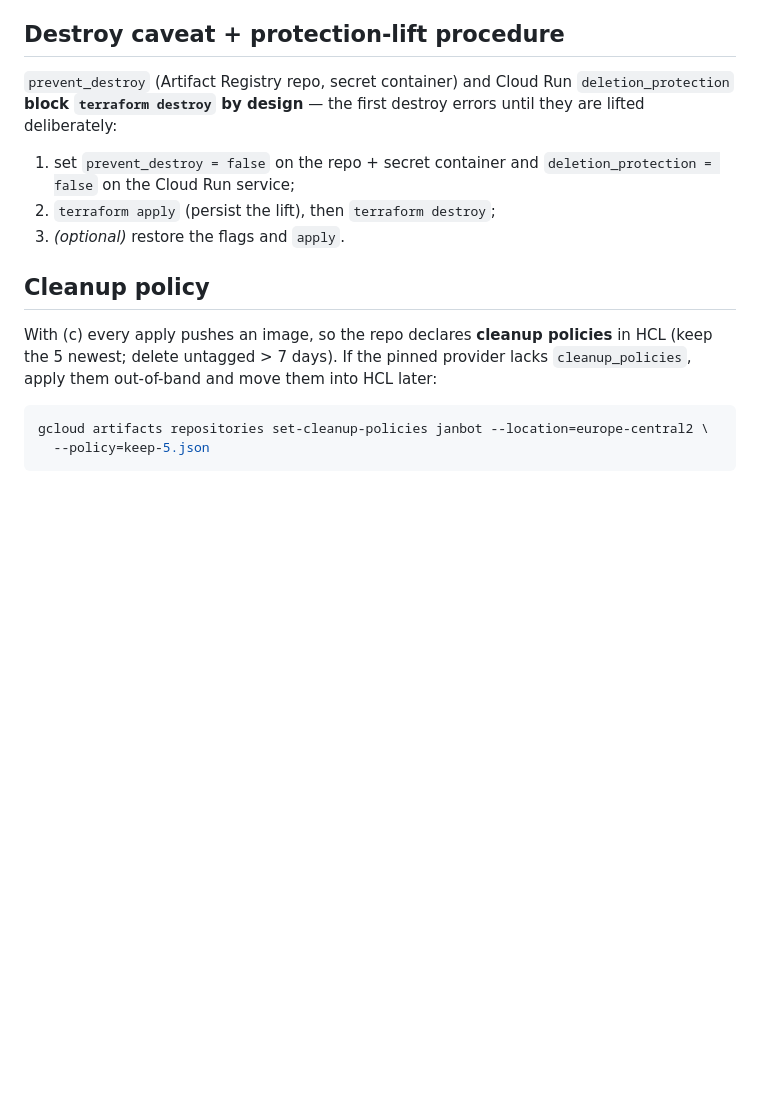
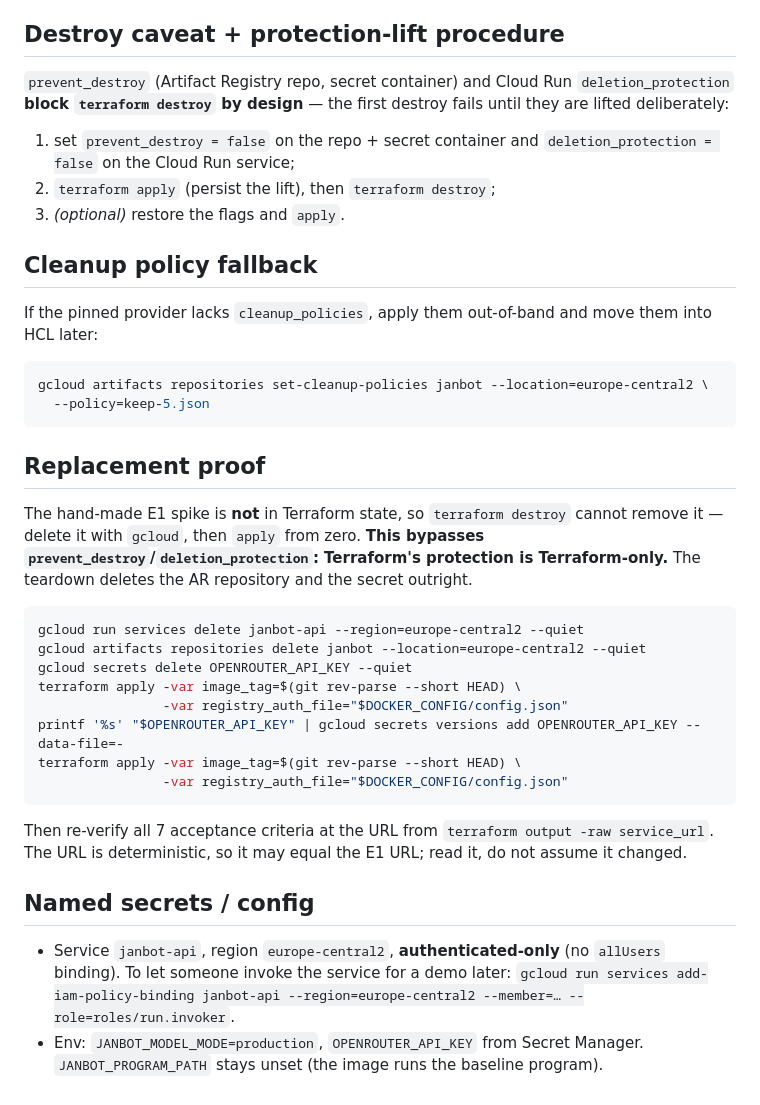
Before and after one commit to jstavel/janbot, a Markdown page: terraform/README.md, the part around one of its changes. Rendered like a GitHub page; blank space fills up the shorter version.

````diff
--- a/terraform/README.md
+++ b/terraform/README.md
@@ -132,21 +179,50 @@ E1 deploy log's URL is historical).
 ## Destroy caveat + protection-lift procedure
 
 `prevent_destroy` (Artifact Registry repo, secret container) and Cloud Run
-`deletion_protection` **block `terraform destroy` by design** — the first destroy errors
-until they are lifted deliberately:
+`deletion_protection` **block `terraform destroy` by design** — the first destroy fails until
+they are lifted deliberately:
 
 1. set `prevent_destroy = false` on the repo + secret container and
    `deletion_protection = false` on the Cloud Run service;
 2. `terraform apply` (persist the lift), then `terraform destroy`;
 3. *(optional)* restore the flags and `apply`.
 
-## Cleanup policy
+## Cleanup policy fallback
 
-With (c) every apply pushes an image, so the repo declares **cleanup policies** in HCL
-(keep the 5 newest; delete untagged > 7 days). If the pinned provider lacks
-`cleanup_policies`, apply them out-of-band and move them into HCL later:
+If the pinned provider lacks `cleanup_policies`, apply them out-of-band and move them into
+HCL later:
 
 ```sh
 gcloud artifacts repositories set-cleanup-policies janbot --location=europe-central2 \
   --policy=keep-5.json
 ```
+
+## Replacement proof
+
+The hand-made E1 spike is **not** in Terraform state, so `terraform destroy` cannot remove
+it — delete it with `gcloud`, then `apply` from zero. **This bypasses
+`prevent_destroy`/`deletion_protection`: Terraform's protection is Terraform-only.** The
+teardown deletes the AR repository and the secret outright.
+
+```sh
+gcloud run services delete janbot-api --region=europe-central2 --quiet
+gcloud artifacts repositories delete janbot --location=europe-central2 --quiet
+gcloud secrets delete OPENROUTER_API_KEY --quiet
+terraform apply -var image_tag=$(git rev-parse --short HEAD) \
+                -var registry_auth_file="$DOCKER_CONFIG/config.json"
+printf '%s' "$OPENROUTER_API_KEY" | gcloud secrets versions add OPENROUTER_API_KEY --data-file=-
+terraform apply -var image_tag=$(git rev-parse --short HEAD) \
+                -var registry_auth_file="$DOCKER_CONFIG/config.json"
+```
+
+Then re-verify all 7 acceptance criteria at the URL from
+`terraform output -raw service_url`. The URL is deterministic, so it may equal the E1 URL;
+read it, do not assume it changed.
+
+## Named secrets / config
+
+- Service `janbot-api`, region `europe-central2`, **authenticated-only** (no `allUsers`
+  binding). To let someone invoke the service for a demo later: `gcloud run services
+  add-iam-policy-binding janbot-api --region=europe-central2 --member=… --role=roles/run.invoker`.
+- Env: `JANBOT_MODEL_MODE=production`, `OPENROUTER_API_KEY` from Secret Manager.
+  `JANBOT_PROGRAM_PATH` stays unset (the image runs the baseline program).
````
Also changed, not shown: other parts of terraform/README.md (+124 -77 lines), 1 other file.
